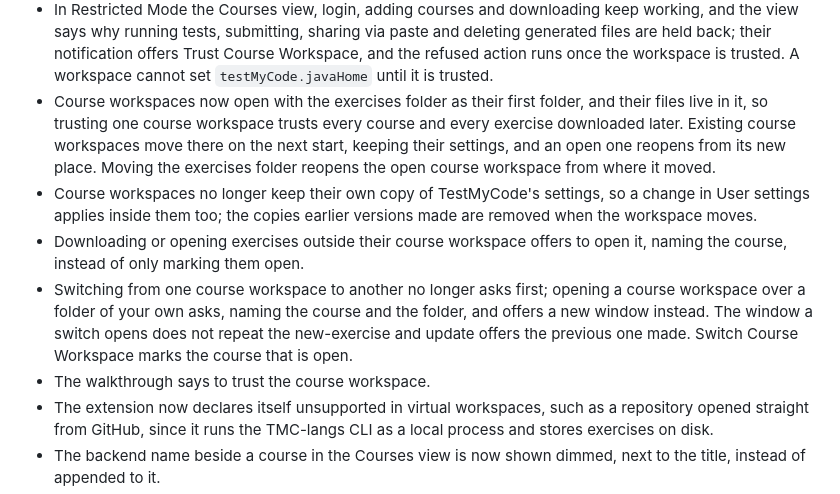
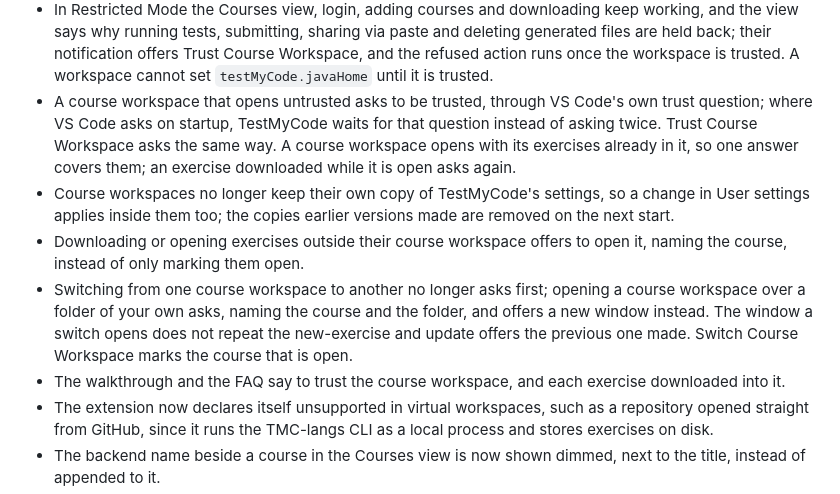
Before and after one commit to rage/tmc-vscode, a Markdown page: CHANGELOG.md, the part around the change. Drawn GitHub-style.

Commit message:
Describe asking for trust as a course workspace opens

```diff
--- a/CHANGELOG.md
+++ b/CHANGELOG.md
@@ -24,11 +24,11 @@
 - Logging in now always uses the courses.mooc.fi account (a browser-based device-code login); the TestMyCode username and password form has been removed. An existing TestMyCode session keeps working until it expires.
 - Raised the minimum required VS Code version to 1.100.
 - In Restricted Mode the Courses view, login, adding courses and downloading keep working, and the view says why running tests, submitting, sharing via paste and deleting generated files are held back; their notification offers Trust Course Workspace, and the refused action runs once the workspace is trusted. A workspace cannot set `testMyCode.javaHome` until it is trusted.
-- Course workspaces now open with the exercises folder as their first folder, and their files live in it, so trusting one course workspace trusts every course and every exercise downloaded later. Existing course workspaces move there on the next start, keeping their settings, and an open one reopens from its new place. Moving the exercises folder reopens the open course workspace from where it moved.
-- Course workspaces no longer keep their own copy of TestMyCode's settings, so a change in User settings applies inside them too; the copies earlier versions made are removed when the workspace moves.
+- A course workspace that opens untrusted asks to be trusted, through VS Code's own trust question; where VS Code asks on startup, TestMyCode waits for that question instead of asking twice. Trust Course Workspace asks the same way. A course workspace opens with its exercises already in it, so one answer covers them; an exercise downloaded while it is open asks again.
+- Course workspaces no longer keep their own copy of TestMyCode's settings, so a change in User settings applies inside them too; the copies earlier versions made are removed on the next start.
 - Downloading or opening exercises outside their course workspace offers to open it, naming the course, instead of only marking them open.
 - Switching from one course workspace to another no longer asks first; opening a course workspace over a folder of your own asks, naming the course and the folder, and offers a new window instead. The window a switch opens does not repeat the new-exercise and update offers the previous one made. Switch Course Workspace marks the course that is open.
-- The walkthrough says to trust the course workspace.
+- The walkthrough and the FAQ say to trust the course workspace, and each exercise downloaded into it.
 - The extension now declares itself unsupported in virtual workspaces, such as a repository opened straight from GitHub, since it runs the TMC-langs CLI as a local process and stores exercises on disk.
 - The backend name beside a course in the Courses view is now shown dimmed, next to the title, instead of appended to it.
 - Logging in no longer opens a panel: courses.mooc.fi opens in your browser with your login code, and a notification you can cancel shows the code and waits while you approve there. A denied or expired login says so and offers Try Again.
```
